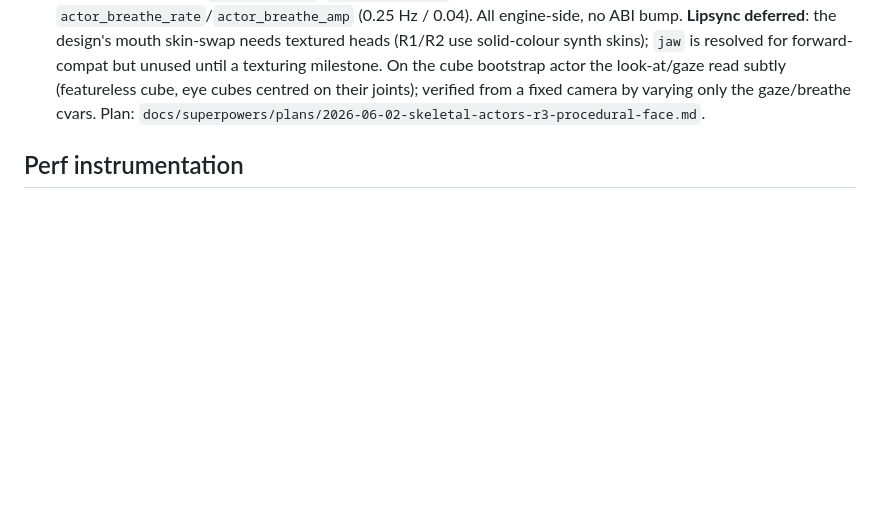
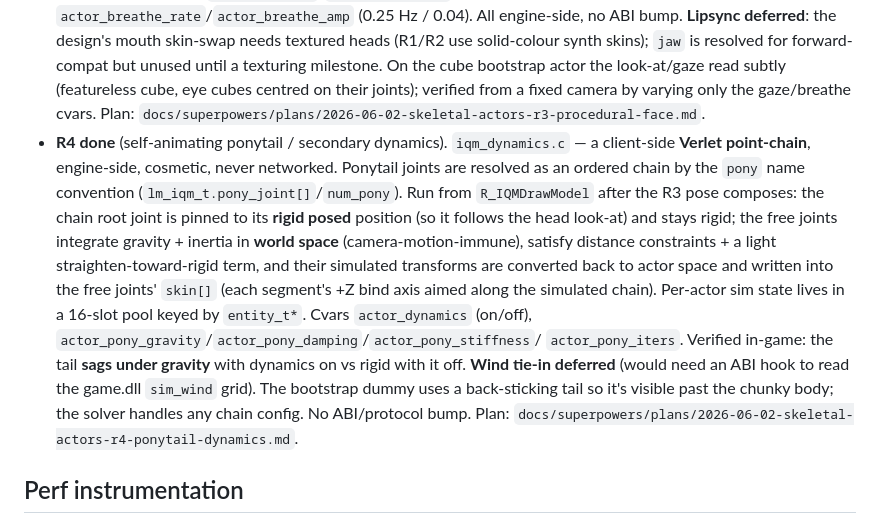
Before and after one commit to willbr/quake1.ai, a Markdown page: CLAUDE.md, the part around the change. Drawn GitHub-style; blank space fills up the shorter version.

Commit message:
docs: skeletal actors R4 (self-animating ponytail dynamics)
Co-Authored-By: Claude Opus 4.8 (1M context) <noreply@anthropic.com>

```diff
--- a/CLAUDE.md
+++ b/CLAUDE.md
@@ -249,6 +249,24 @@ R1–R5 (runtime) + E1–E3 (in-engine editor) + C1 (content), built one at a ti
   actor the look-at/gaze read subtly (featureless cube, eye cubes centred on
   their joints); verified from a fixed camera by varying only the gaze/breathe
   cvars. Plan: `docs/superpowers/plans/2026-06-02-skeletal-actors-r3-procedural-face.md`.
+- **R4 done** (self-animating ponytail / secondary dynamics). `iqm_dynamics.c`
+  — a client-side **Verlet point-chain**, engine-side, cosmetic, never networked.
+  Ponytail joints are resolved as an ordered chain by the `pony` name convention
+  (`lm_iqm_t.pony_joint[]`/`num_pony`). Run from `R_IQMDrawModel` after the R3
+  pose composes: the chain root joint is pinned to its **rigid posed** position
+  (so it follows the head look-at) and stays rigid; the free joints integrate
+  gravity + inertia in **world space** (camera-motion-immune), satisfy distance
+  constraints + a light straighten-toward-rigid term, and their simulated
+  transforms are converted back to actor space and written into the free joints'
+  `skin[]` (each segment's +Z bind axis aimed along the simulated chain). Per-actor
+  sim state lives in a 16-slot pool keyed by `entity_t*`. Cvars `actor_dynamics`
+  (on/off), `actor_pony_gravity`/`actor_pony_damping`/`actor_pony_stiffness`/
+  `actor_pony_iters`. Verified in-game: the tail **sags under gravity** with
+  dynamics on vs rigid with it off. **Wind tie-in deferred** (would need an ABI
+  hook to read the game.dll `sim_wind` grid). The bootstrap dummy uses a
+  back-sticking tail so it's visible past the chunky body; the solver handles any
+  chain config. No ABI/protocol bump. Plan:
+  `docs/superpowers/plans/2026-06-02-skeletal-actors-r4-ponytail-dynamics.md`.
 
 ## Perf instrumentation
 
```
Also changed, not shown: 1 other file.
